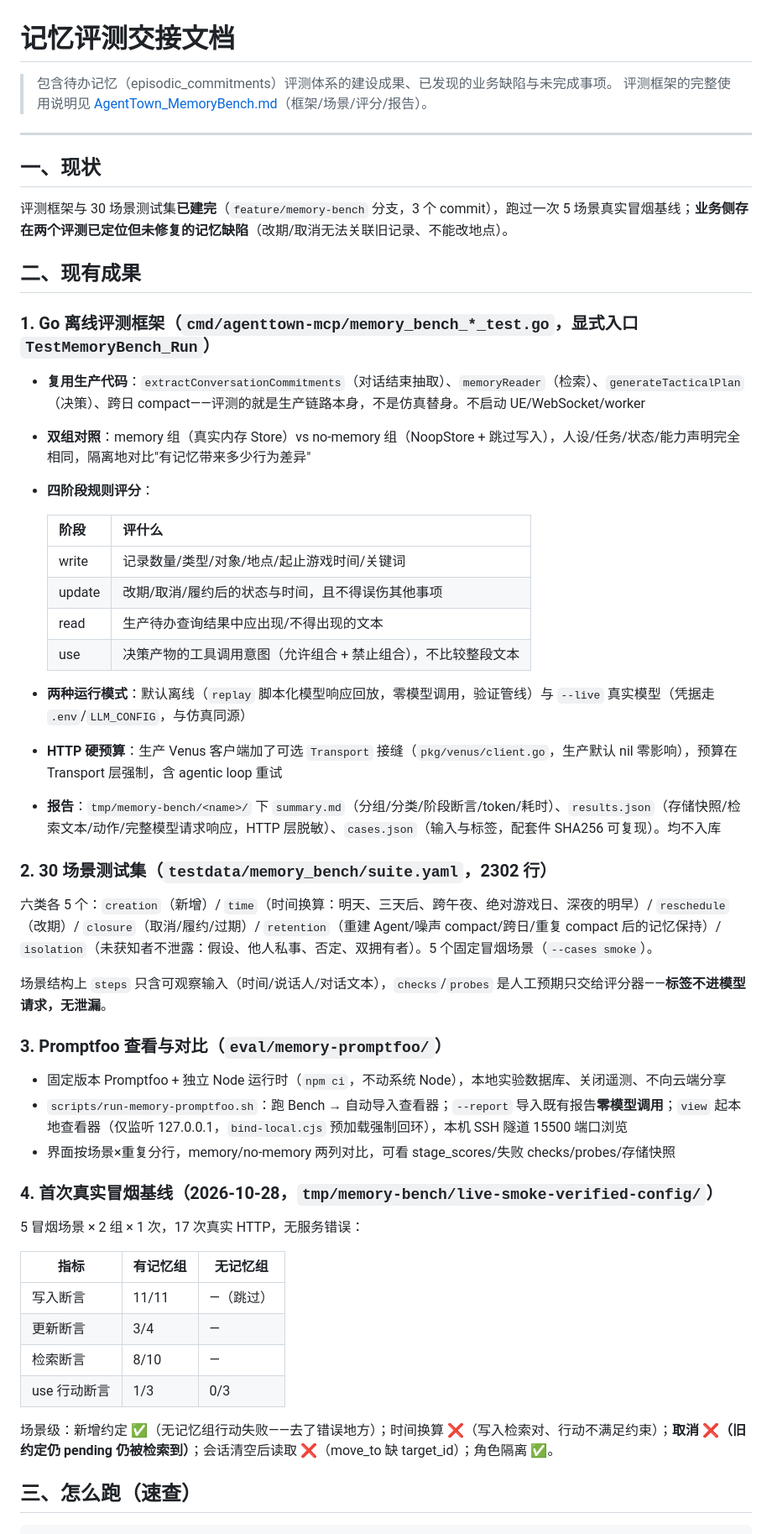
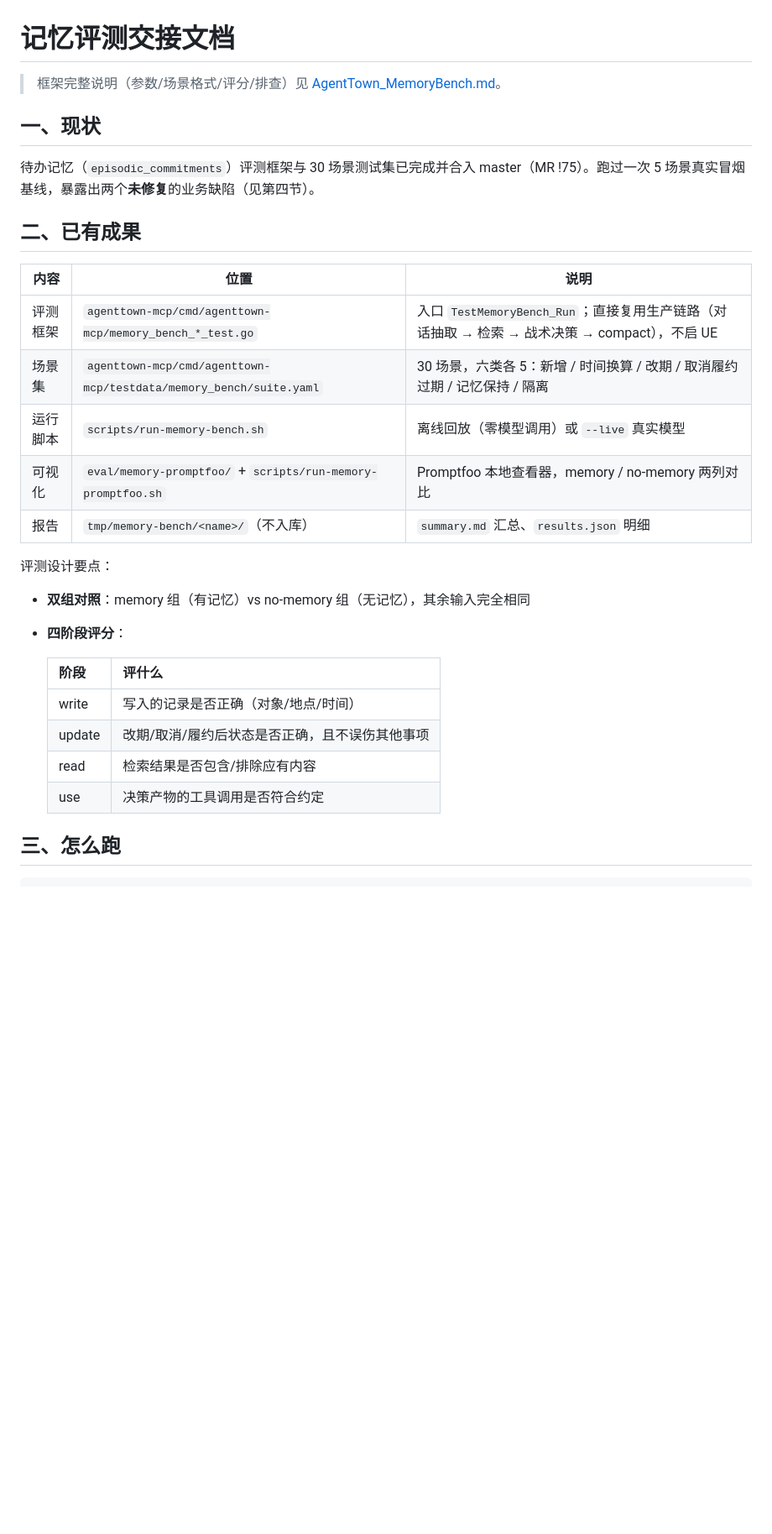
Before and after one commit to yitian-chen/SmartNPC, a Markdown page: docs/MemoryBench_Handover.md, the part around one of its changes. Shown at 84% size. Drawn GitHub-style; blank space fills up the shorter version.

````diff
--- a/docs/MemoryBench_Handover.md
+++ b/docs/MemoryBench_Handover.md
@@ -1,58 +1,32 @@
 # 记忆评测交接文档
 
-> 包含待办记忆（episodic_commitments）评测体系的建设成果、已发现的业务缺陷与未完成事项。
-> 评测框架的完整使用说明见 [AgentTown_MemoryBench.md](AgentTown_MemoryBench.md)（框架/场景/评分/报告）。
-
----
+> 框架完整说明（参数/场景格式/评分/排查）见 [AgentTown_MemoryBench.md](AgentTown_MemoryBench.md)。
 
 ## 一、现状
 
-评测框架与 30 场景测试集**已建完**（`feature/memory-bench` 分支，3 个 commit），跑过一次 5 场景真实冒烟基线；**业务侧存在两个评测已定位但未修复的记忆缺陷**（改期/取消无法关联旧记录、不能改地点）。
+待办记忆（`episodic_commitments`）评测框架与 30 场景测试集已完成并合入 master（MR !75）。跑过一次 5 场景真实冒烟基线，暴露出两个**未修复**的业务缺陷（见第四节）。
 
-## 二、现有成果
+## 二、已有成果
 
-### 1. Go 离线评测框架（`cmd/agenttown-mcp/memory_bench_*_test.go`，显式入口 `TestMemoryBench_Run`）
+| 内容 | 位置 | 说明 |
+|---|---|---|
+| 评测框架 | `agenttown-mcp/cmd/agenttown-mcp/memory_bench_*_test.go` | 入口 `TestMemoryBench_Run`；直接复用生产链路（对话抽取 → 检索 → 战术决策 → compact），不启 UE |
+| 场景集 | `agenttown-mcp/cmd/agenttown-mcp/testdata/memory_bench/suite.yaml` | 30 场景，六类各 5：新增 / 时间换算 / 改期 / 取消履约过期 / 记忆保持 / 隔离 |
+| 运行脚本 | `scripts/run-memory-bench.sh` | 离线回放（零模型调用）或 `--live` 真实模型 |
+| 可视化 | `eval/memory-promptfoo/` + `scripts/run-memory-promptfoo.sh` | Promptfoo 本地查看器，memory / no-memory 两列对比 |
+| 报告 | `tmp/memory-bench/<name>/`（不入库） | `summary.md` 汇总、`results.json` 明细 |
 
-- **复用生产代码**：`extractConversationCommitments`（对话结束抽取）、`memoryReader`（检索）、`generateTacticalPlan`（决策）、跨日 compact——评测的就是生产链路本身，不是仿真替身。不启动 UE/WebSocket/worker
-- **双组对照**：memory 组（真实内存 Store）vs no-memory 组（NoopStore + 跳过写入），人设/任务/状态/能力声明完全相同，隔离地对比"有记忆带来多少行为差异"
-- **四阶段规则评分**：
+评测设计要点：
+- **双组对照**：memory 组（有记忆）vs no-memory 组（无记忆），其余输入完全相同
+- **四阶段评分**：
 
   | 阶段 | 评什么 |
-  |------|--------|
-  | write | 记录数量/类型/对象/地点/起止游戏时间/关键词 |
-  | update | 改期/取消/履约后的状态与时间，且不得误伤其他事项 |
-  | read | 生产待办查询结果中应出现/不得出现的文本 |
-  | use | 决策产物的工具调用意图（允许组合 + 禁止组合），不比较整段文本 |
+  |---|---|
+  | write | 写入的记录是否正确（对象/地点/时间） |
+  | update | 改期/取消/履约后状态是否正确，且不误伤其他事项 |
+  | read | 检索结果是否包含/排除应有内容 |
+  | use | 决策产物的工具调用是否符合约定 |
 
-- **两种运行模式**：默认离线（`replay` 脚本化模型响应回放，零模型调用，验证管线）与 `--live` 真实模型（凭据走 `.env`/`LLM_CONFIG`，与仿真同源）
-- **HTTP 硬预算**：生产 Venus 客户端加了可选 `Transport` 接缝（`pkg/venus/client.go`，生产默认 nil 零影响），预算在 Transport 层强制，含 agentic loop 重试
-- **报告**：`tmp/memory-bench/<name>/` 下 `summary.md`（分组/分类/阶段断言/token/耗时）、`results.json`（存储快照/检索文本/动作/完整模型请求响应，HTTP 层脱敏）、`cases.json`（输入与标签，配套件 SHA256 可复现）。均不入库
-
-### 2. 30 场景测试集（`testdata/memory_bench/suite.yaml`，2302 行）
-
-六类各 5 个：`creation`（新增）/ `time`（时间换算：明天、三天后、跨午夜、绝对游戏日、深夜的明早）/ `reschedule`（改期）/ `closure`（取消/履约/过期）/ `retention`（重建 Agent/噪声 compact/跨日/重复 compact 后的记忆保持）/ `isolation`（未获知者不泄露：假设、他人私事、否定、双拥有者）。5 个固定冒烟场景（`--cases smoke`）。
-
-场景结构上 `steps` 只含可观察输入（时间/说话人/对话文本），`checks`/`probes` 是人工预期只交给评分器——**标签不进模型请求，无泄漏**。
-
-### 3. Promptfoo 查看与对比（`eval/memory-promptfoo/`）
-
-- 固定版本 Promptfoo + 独立 Node 运行时（`npm ci`，不动系统 Node），本地实验数据库、关闭遥测、不向云端分享
-- `scripts/run-memory-promptfoo.sh`：跑 Bench → 自动导入查看器；`--report` 导入既有报告**零模型调用**；`view` 起本地查看器（仅监听 127.0.0.1，`bind-local.cjs` 预加载强制回环），本机 SSH 隧道 15500 端口浏览
-- 界面按场景×重复分行，memory/no-memory 两列对比，可看 stage_scores/失败 checks/probes/存储快照
-
-### 4. 首次真实冒烟基线（2026-10-28，`tmp/memory-bench/live-smoke-verified-config/`）
-
-5 冒烟场景 × 2 组 × 1 次，17 次真实 HTTP，无服务错误：
-
-| 指标 | 有记忆组 | 无记忆组 |
-|---|---|---|
-| 写入断言 | 11/11 | —（跳过） |
-| 更新断言 | 3/4 | — |
-| 检索断言 | 8/10 | — |
-| use 行动断言 | 1/3 | 0/3 |
-
-场景级：新增约定 ✅（无记忆组行动失败——去了错误地方）；时间换算 ❌（写入检索对、行动不满足约束）；**取消 ❌（旧约定仍 pending 仍被检索到）**；会话清空后读取 ❌（move_to 缺 target_id）；角色隔离 ✅。
-
-## 三、怎么跑（速查）
+## 三、怎么跑
 
 ```bash
````
Also changed, not shown: other parts of docs/MemoryBench_Handover.md (+24 -36 lines).
